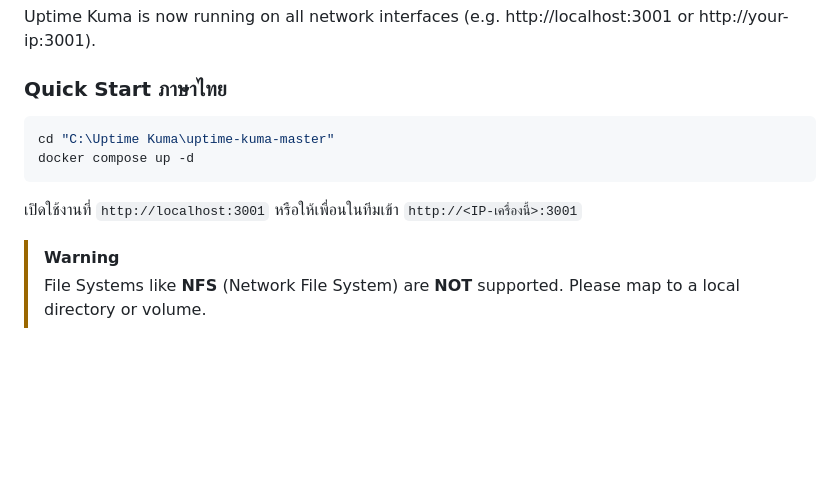
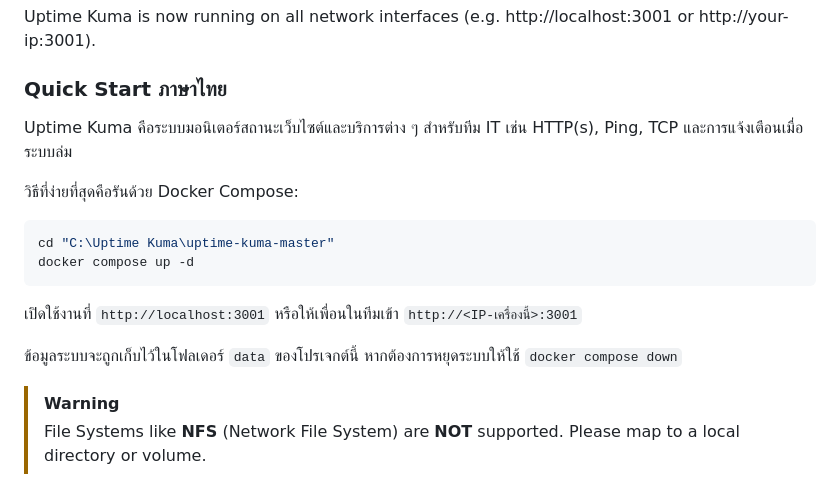
Before and after one commit to tonenyS/SM-Team-Uptime-Kuma, a Markdown page: README.md, the part around the change. Drawn GitHub-style; blank space fills up the shorter version.

Commit message:
Expand Thai quick start

````diff
--- a/README.md
+++ b/README.md
@@ -50,12 +50,18 @@ Uptime Kuma is now running on all network interfaces (e.g. http://localhost:3001
 
 ### Quick Start ภาษาไทย
 
+Uptime Kuma คือระบบมอนิเตอร์สถานะเว็บไซต์และบริการต่าง ๆ สำหรับทีม IT เช่น HTTP(s), Ping, TCP และการแจ้งเตือนเมื่อระบบล่ม
+
+วิธีที่ง่ายที่สุดคือรันด้วย Docker Compose:
+
 ```powershell
 cd "C:\Uptime Kuma\uptime-kuma-master"
 docker compose up -d
 ```
 
 เปิดใช้งานที่ `http://localhost:3001` หรือให้เพื่อนในทีมเข้า `http://<IP-เครื่องนี้>:3001`
+
+ข้อมูลระบบจะถูกเก็บไว้ในโฟลเดอร์ `data` ของโปรเจกต์นี้ หากต้องการหยุดระบบให้ใช้ `docker compose down`
 
 > [!WARNING]
 > File Systems like **NFS** (Network File System) are **NOT** supported. Please map to a local directory or volume.
````
